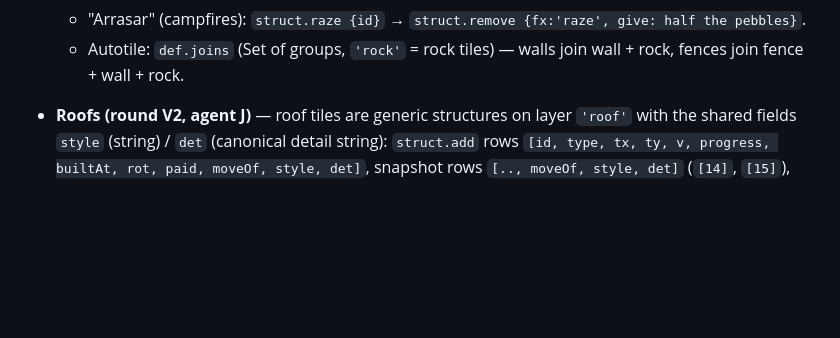
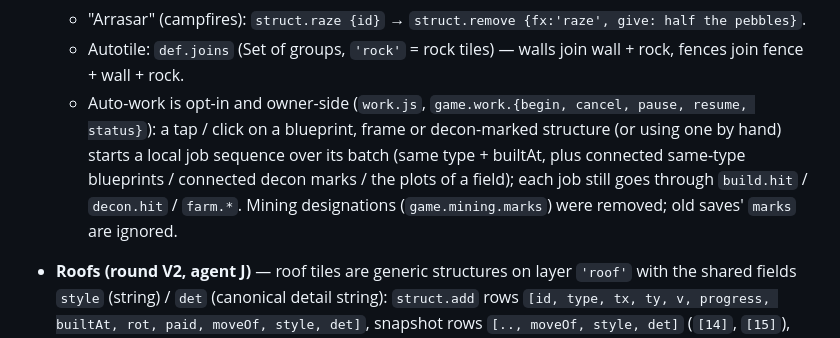
Before and after one commit to jay15963/WOS, a Markdown page: docs/SYNC.md, the part around the change. GitHub-like rendering; blank space fills up the shorter version.

```diff
--- a/docs/SYNC.md
+++ b/docs/SYNC.md
@@ -955,6 +955,10 @@ differs from the design text above, the code is described here (this section win
     finishing it (`build.hit final`, target re-validated) → `struct.relocate {id: plan, src}` moves the SAME object (id, store, state).
   - "Arrasar" (campfires): `struct.raze {id}` → `struct.remove {fx:'raze', give: half the pebbles}`.
   - Autotile: `def.joins` (Set of groups, `'rock'` = rock tiles) — walls join wall + rock, fences join fence + wall + rock.
+  - Auto-work is opt-in and owner-side (`work.js`, `game.work.{begin, cancel, pause, resume, status}`): a tap / click on a blueprint,
+    frame or decon-marked structure (or using one by hand) starts a local job sequence over its batch (same type + builtAt, plus
+    connected same-type blueprints / connected decon marks / the plots of a field); each job still goes through `build.hit` /
+    `decon.hit` / `farm.*`. Mining designations (`game.mining.marks`) were removed; old saves' `marks` are ignored.
 - **Roofs (round V2, agent J)** — roof tiles are generic structures on layer `'roof'` with the shared fields `style` (string) / `det`
   (canonical detail string): `struct.add` rows `[id, type, tx, ty, v, progress, builtAt, rot, paid, moveOf, style, det]`, snapshot rows
   `[.., moveOf, style, det]` (`[14]`, `[15]`), digest `structs` rows end with style, det. `build.place {type, tiles, rot, style, det}`;
```
Also changed, not shown: docs/ARCHITECTURE.md (+4 -2 lines).
